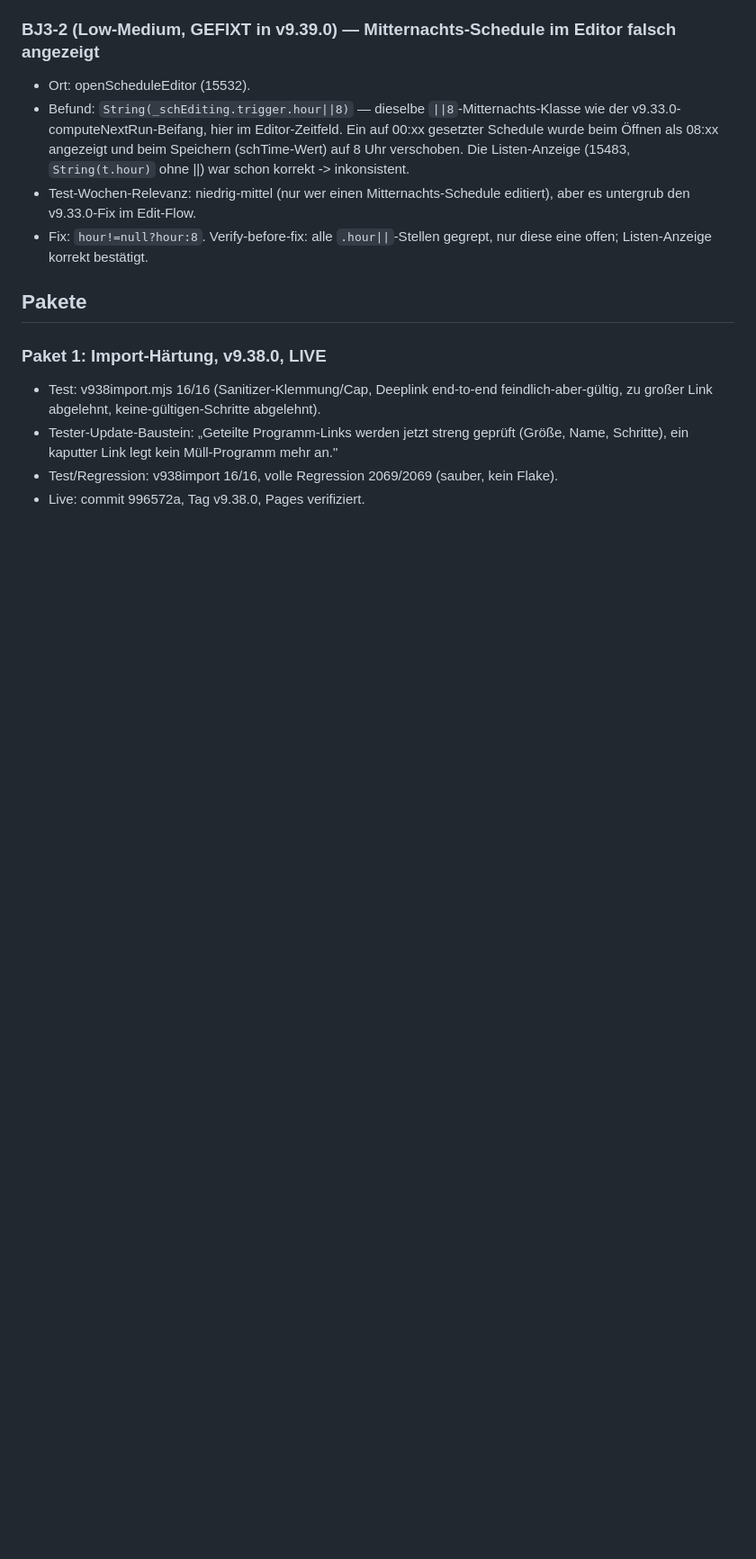
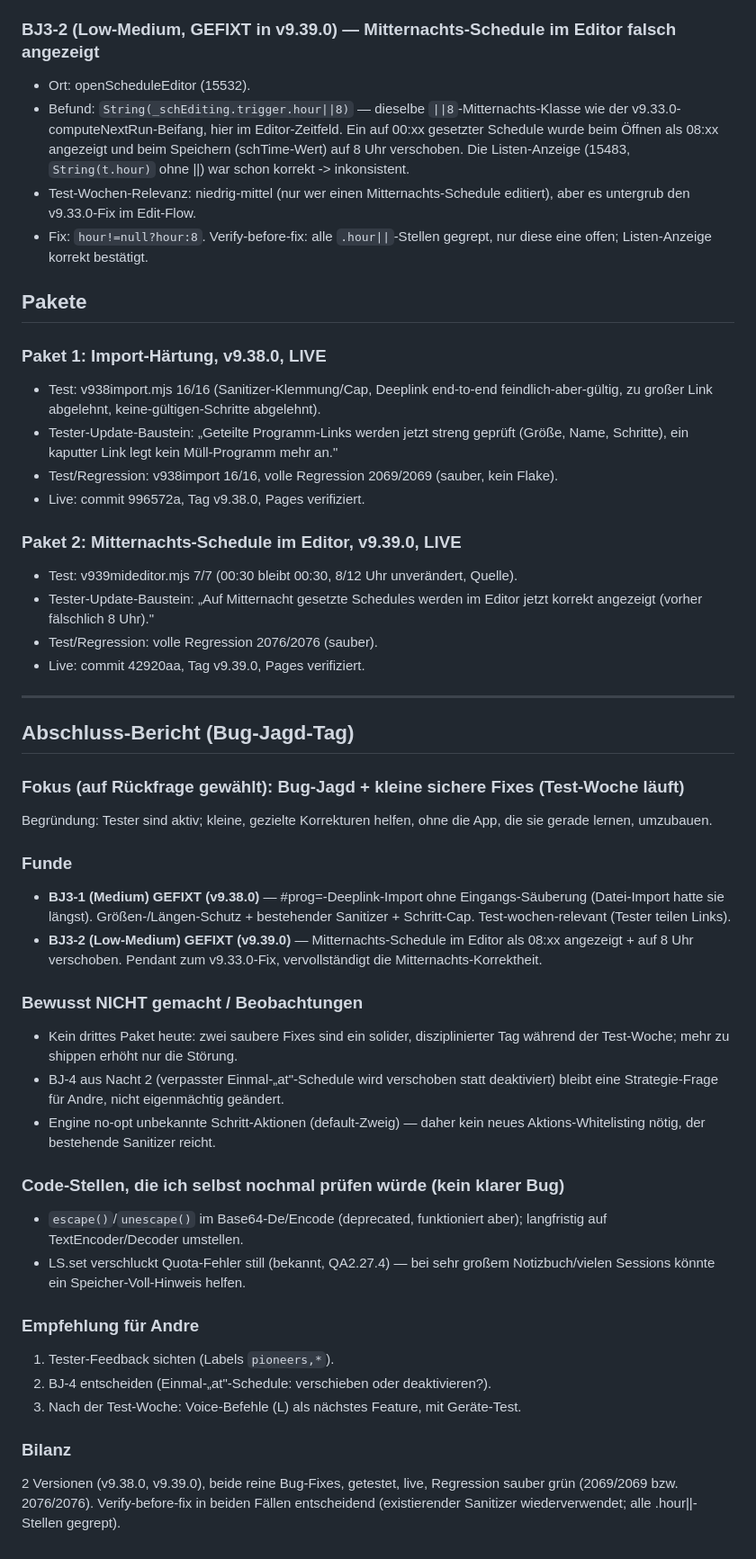
Before and after one commit to 123ichbinmitdabei/terp-sessions, a Markdown page: docs/AUTONOM-BUGJAGD-3-LOG.md, the part around the change. Shown at 90% size. Drawn GitHub-style; blank space fills up the shorter version.

Commit message:
docs: Bug-Jagd-Tag Abschluss-Bericht ins Logbuch
v9.38.0 (Import-Haertung), v9.39.0 (Mitternachts-Schedule im Editor).
Beide reine Bug-Fixes waehrend der Test-Woche, getestet + live.

Co-Authored-By: Claude Opus 4.8 (1M context) <noreply@anthropic.com>

```diff
--- a/docs/AUTONOM-BUGJAGD-3-LOG.md
+++ b/docs/AUTONOM-BUGJAGD-3-LOG.md
@@ -24,3 +24,37 @@ Mandat (2026-06-08, Andre): „weiter, nächster Tag". Auf Rückfrage Fokus gew
 - Tester-Update-Baustein: „Geteilte Programm-Links werden jetzt streng geprüft (Größe, Name, Schritte), ein kaputter Link legt kein Müll-Programm mehr an."
 - Test/Regression: v938import 16/16, volle Regression 2069/2069 (sauber, kein Flake).
 - Live: commit 996572a, Tag v9.38.0, Pages verifiziert.
+
+### Paket 2: Mitternachts-Schedule im Editor, v9.39.0, LIVE
+- Test: v939mideditor.mjs 7/7 (00:30 bleibt 00:30, 8/12 Uhr unverändert, Quelle).
+- Tester-Update-Baustein: „Auf Mitternacht gesetzte Schedules werden im Editor jetzt korrekt angezeigt (vorher fälschlich 8 Uhr)."
+- Test/Regression: volle Regression 2076/2076 (sauber).
+- Live: commit 42920aa, Tag v9.39.0, Pages verifiziert.
+
+---
+
+## Abschluss-Bericht (Bug-Jagd-Tag)
+
+### Fokus (auf Rückfrage gewählt): Bug-Jagd + kleine sichere Fixes (Test-Woche läuft)
+Begründung: Tester sind aktiv; kleine, gezielte Korrekturen helfen, ohne die App, die sie gerade lernen, umzubauen.
+
+### Funde
+- **BJ3-1 (Medium) GEFIXT (v9.38.0)** — #prog=-Deeplink-Import ohne Eingangs-Säuberung (Datei-Import hatte sie längst). Größen-/Längen-Schutz + bestehender Sanitizer + Schritt-Cap. Test-wochen-relevant (Tester teilen Links).
+- **BJ3-2 (Low-Medium) GEFIXT (v9.39.0)** — Mitternachts-Schedule im Editor als 08:xx angezeigt + auf 8 Uhr verschoben. Pendant zum v9.33.0-Fix, vervollständigt die Mitternachts-Korrektheit.
+
+### Bewusst NICHT gemacht / Beobachtungen
+- Kein drittes Paket heute: zwei saubere Fixes sind ein solider, disziplinierter Tag während der Test-Woche; mehr zu shippen erhöht nur die Störung.
+- BJ-4 aus Nacht 2 (verpasster Einmal-„at"-Schedule wird verschoben statt deaktiviert) bleibt eine Strategie-Frage für Andre, nicht eigenmächtig geändert.
+- Engine no-opt unbekannte Schritt-Aktionen (default-Zweig) — daher kein neues Aktions-Whitelisting nötig, der bestehende Sanitizer reicht.
+
+### Code-Stellen, die ich selbst nochmal prüfen würde (kein klarer Bug)
+- `escape()`/`unescape()` im Base64-De/Encode (deprecated, funktioniert aber); langfristig auf TextEncoder/Decoder umstellen.
+- LS.set verschluckt Quota-Fehler still (bekannt, QA2.27.4) — bei sehr großem Notizbuch/vielen Sessions könnte ein Speicher-Voll-Hinweis helfen.
+
+### Empfehlung für Andre
+1. Tester-Feedback sichten (Labels `pioneers,*`).
+2. BJ-4 entscheiden (Einmal-„at"-Schedule: verschieben oder deaktivieren?).
+3. Nach der Test-Woche: Voice-Befehle (L) als nächstes Feature, mit Geräte-Test.
+
+### Bilanz
+2 Versionen (v9.38.0, v9.39.0), beide reine Bug-Fixes, getestet, live, Regression sauber grün (2069/2069 bzw. 2076/2076). Verify-before-fix in beiden Fällen entscheidend (existierender Sanitizer wiederverwendet; alle .hour||-Stellen gegrept).
```
